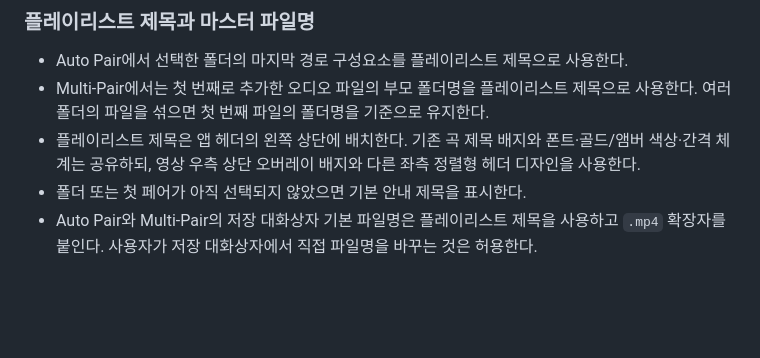
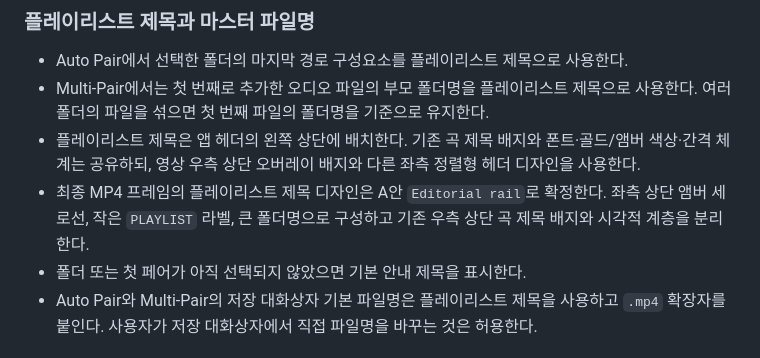
Before and after one commit to kaura24/soundmerge, a Markdown page: PRD.md, the part around the change. Rendered like a GitHub page; blank space fills up the shorter version.

Commit message:
docs: finalize playlist overlay design

```diff
--- a/PRD.md
+++ b/PRD.md
@@ -278,6 +278,7 @@ YouTube 업로드용 고정 프리셋을 사용한다.
 - Auto Pair에서 선택한 폴더의 마지막 경로 구성요소를 플레이리스트 제목으로 사용한다.
 - Multi-Pair에서는 첫 번째로 추가한 오디오 파일의 부모 폴더명을 플레이리스트 제목으로 사용한다. 여러 폴더의 파일을 섞으면 첫 번째 파일의 폴더명을 기준으로 유지한다.
 - 플레이리스트 제목은 앱 헤더의 왼쪽 상단에 배치한다. 기존 곡 제목 배지와 폰트·골드/앰버 색상·간격 체계는 공유하되, 영상 우측 상단 오버레이 배지와 다른 좌측 정렬형 헤더 디자인을 사용한다.
+- 최종 MP4 프레임의 플레이리스트 제목 디자인은 A안 `Editorial rail`로 확정한다. 좌측 상단 앰버 세로선, 작은 `PLAYLIST` 라벨, 큰 폴더명으로 구성하고 기존 우측 상단 곡 제목 배지와 시각적 계층을 분리한다.
 - 폴더 또는 첫 페어가 아직 선택되지 않았으면 기본 안내 제목을 표시한다.
 - Auto Pair와 Multi-Pair의 저장 대화상자 기본 파일명은 플레이리스트 제목을 사용하고 `.mp4` 확장자를 붙인다. 사용자가 저장 대화상자에서 직접 파일명을 바꾸는 것은 허용한다.
 
```
Also changed, not shown: HANDOVER.md (+1 -1 lines), 1 other file.
